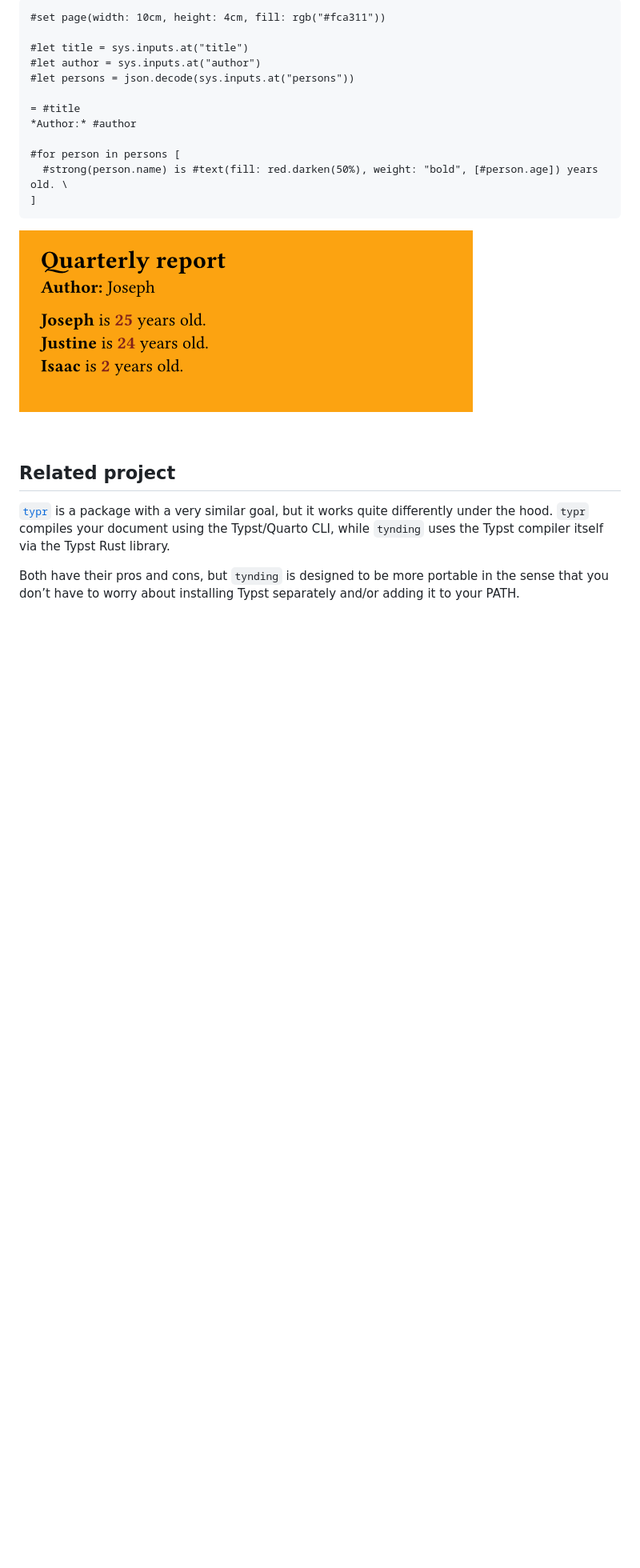
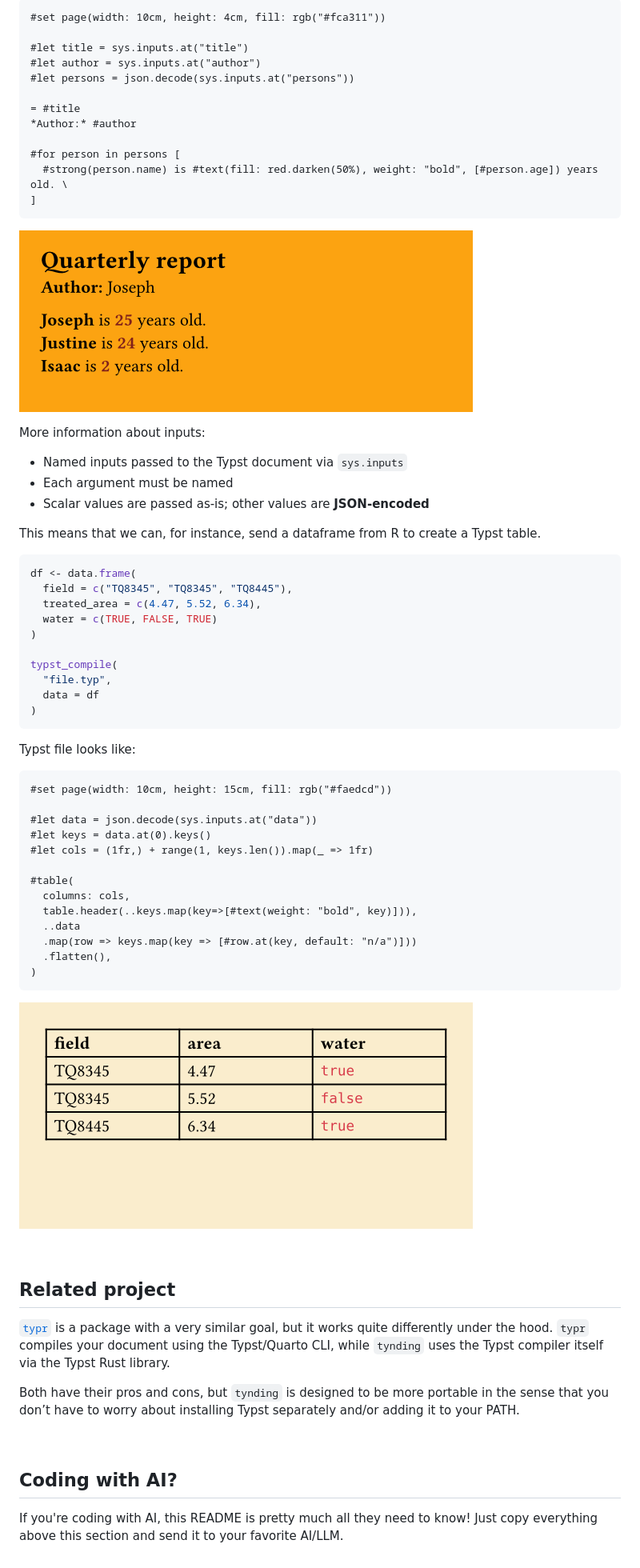
Before and after one commit to y-sunflower/tynding, a Markdown page: README.md, the part around the change printed below. Shown: that part at 80% size. GitHub-like rendering; pictures changed too: example.png, example1.png (added), example2.png (added); blank space fills up the shorter version.

Commit message:
add example with dataframe to table

````diff
--- a/README.md
+++ b/README.md
@@ -133,7 +135,48 @@ Then your `file.typ` looks like this:
 ]
 ```
 
-![](./example.png)
+![](./example1.png)
+
+More information about inputs:
+
+- Named inputs passed to the Typst document via `sys.inputs`
+- Each argument must be named
+- Scalar values are passed as-is; other values are **JSON-encoded**
+
+This means that we can, for instance, send a dataframe from R to create a Typst table.
+
+```r
+df <- data.frame(
+  field = c("TQ8345", "TQ8345", "TQ8445"),
+  treated_area = c(4.47, 5.52, 6.34),
+  water = c(TRUE, FALSE, TRUE)
+)
+
+typst_compile(
+  "file.typ",
+  data = df
+)
+```
+
+Typst file looks like:
+
+```typ
+#set page(width: 10cm, height: 15cm, fill: rgb("#faedcd"))
+
+#let data = json.decode(sys.inputs.at("data"))
+#let keys = data.at(0).keys()
+#let cols = (1fr,) + range(1, keys.len()).map(_ => 1fr)
+
+#table(
+  columns: cols,
+  table.header(..keys.map(key=>[#text(weight: "bold", key)])),
+  ..data
+  .map(row => keys.map(key => [#row.at(key, default: "n/a")]))
+  .flatten(),
+)
+```
+
+![](./example2.png)
 
 <br>
 
@@ -142,3 +185,9 @@ Then your `file.typ` looks like this:
 [`typr`](https://christophertkenny.com/typr/) is a package with a very similar goal, but it works quite differently under the hood. `typr` compiles your document using the Typst/Quarto CLI, while `tynding` uses the Typst compiler itself via the Typst Rust library.
 
 Both have their pros and cons, but `tynding` is designed to be more portable in the sense that you don’t have to worry about installing Typst separately and/or adding it to your PATH.
+
+<br>
+
+## Coding with AI?
+
+If you're coding with AI, this README is pretty much all they need to know! Just copy everything above this section and send it to your favorite AI/LLM.
````
Also changed, not shown: other parts of README.md (+2 -0 lines).
